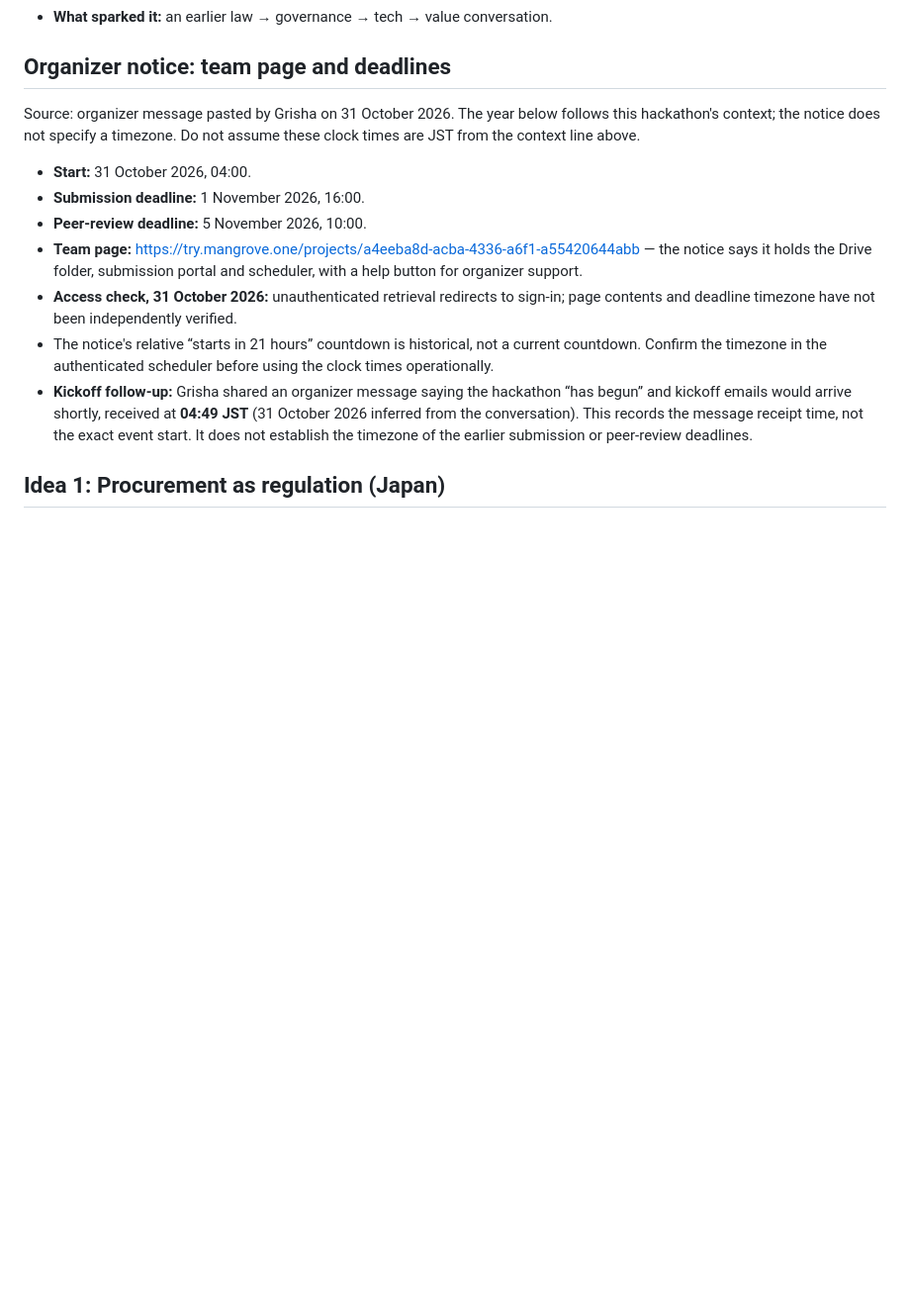
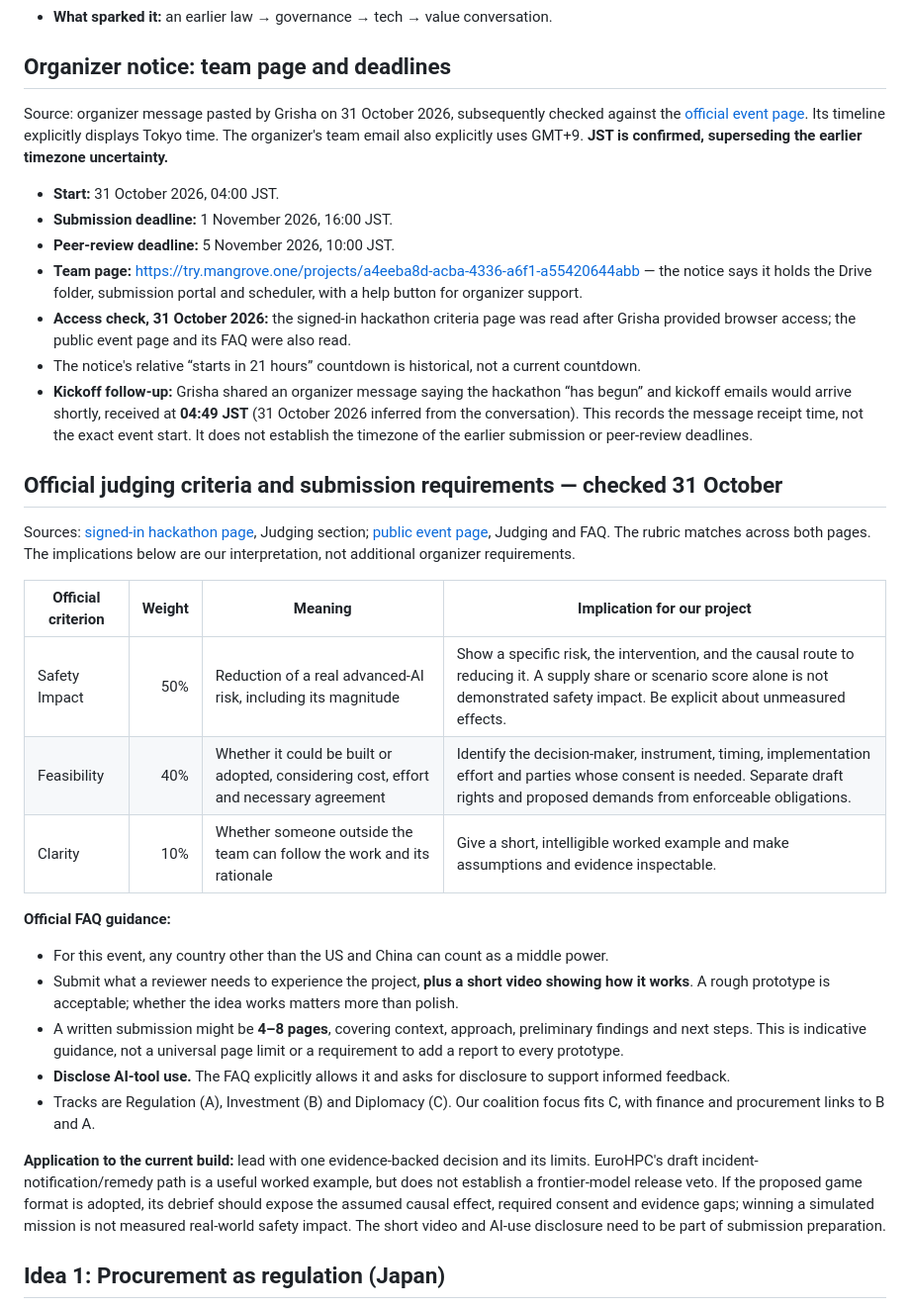
Before and after one commit to TubaAli/middle-powers-hackathon, a Markdown page: notes.md, the part around the change. Shown at 99% size. Drawn GitHub-style; blank space fills up the shorter version.

Commit message:
Record verified judging criteria, submission guidance and JST deadlines
Checked signed-in event rubric and public FAQ; distinguish organizer requirements from project implications.

Session: ses_e6faafd8dffePCltlwXtbrko9x

```diff
--- a/notes.md
+++ b/notes.md
@@ -9,15 +9,34 @@ A summary of the brainstorm so far. The full idea list is in [ideas.md](ideas.md
 
 ## Organizer notice: team page and deadlines
 
-Source: organizer message pasted by Grisha on 31 October 2026. The year below follows this hackathon's context; the notice does not specify a timezone. Do not assume these clock times are JST from the context line above.
+Source: organizer message pasted by Grisha on 31 October 2026, subsequently checked against the [official event page](https://mangrove.one/hackathon/middle-powers-hackathon). Its timeline explicitly displays Tokyo time. The organizer's team email also explicitly uses GMT+9. **JST is confirmed, superseding the earlier timezone uncertainty.**
 
-- **Start:** 31 October 2026, 04:00.
-- **Submission deadline:** 1 November 2026, 16:00.
-- **Peer-review deadline:** 5 November 2026, 10:00.
+- **Start:** 31 October 2026, 04:00 JST.
+- **Submission deadline:** 1 November 2026, 16:00 JST.
+- **Peer-review deadline:** 5 November 2026, 10:00 JST.
 - **Team page:** https://try.mangrove.one/projects/a4eeba8d-acba-4336-a6f1-a55420644abb — the notice says it holds the Drive folder, submission portal and scheduler, with a help button for organizer support.
-- **Access check, 31 October 2026:** unauthenticated retrieval redirects to sign-in; page contents and deadline timezone have not been independently verified.
-- The notice's relative “starts in 21 hours” countdown is historical, not a current countdown. Confirm the timezone in the authenticated scheduler before using the clock times operationally.
+- **Access check, 31 October 2026:** the signed-in hackathon criteria page was read after Grisha provided browser access; the public event page and its FAQ were also read.
+- The notice's relative “starts in 21 hours” countdown is historical, not a current countdown.
 - **Kickoff follow-up:** Grisha shared an organizer message saying the hackathon “has begun” and kickoff emails would arrive shortly, received at **04:49 JST** (31 October 2026 inferred from the conversation). This records the message receipt time, not the exact event start. It does not establish the timezone of the earlier submission or peer-review deadlines.
+
+## Official judging criteria and submission requirements — checked 31 October
+
+Sources: [signed-in hackathon page](https://try.mangrove.one/hackathons/92b5e028-1fd7-4870-8a78-cdab39f4c418), Judging section; [public event page](https://mangrove.one/hackathon/middle-powers-hackathon), Judging and FAQ. The rubric matches across both pages. The implications below are our interpretation, not additional organizer requirements.
+
+| Official criterion | Weight | Meaning | Implication for our project |
+|---|---:|---|---|
+| Safety Impact | 50% | Reduction of a real advanced-AI risk, including its magnitude | Show a specific risk, the intervention, and the causal route to reducing it. A supply share or scenario score alone is not demonstrated safety impact. Be explicit about unmeasured effects. |
+| Feasibility | 40% | Whether it could be built or adopted, considering cost, effort and necessary agreement | Identify the decision-maker, instrument, timing, implementation effort and parties whose consent is needed. Separate draft rights and proposed demands from enforceable obligations. |
+| Clarity | 10% | Whether someone outside the team can follow the work and its rationale | Give a short, intelligible worked example and make assumptions and evidence inspectable. |
+
+**Official FAQ guidance:**
+- For this event, any country other than the US and China can count as a middle power.
+- Submit what a reviewer needs to experience the project, **plus a short video showing how it works**. A rough prototype is acceptable; whether the idea works matters more than polish.
+- A written submission might be **4–8 pages**, covering context, approach, preliminary findings and next steps. This is indicative guidance, not a universal page limit or a requirement to add a report to every prototype.
+- **Disclose AI-tool use.** The FAQ explicitly allows it and asks for disclosure to support informed feedback.
+- Tracks are Regulation (A), Investment (B) and Diplomacy (C). Our coalition focus fits C, with finance and procurement links to B and A.
+
+**Application to the current build:** lead with one evidence-backed decision and its limits. EuroHPC's draft incident-notification/remedy path is a useful worked example, but does not establish a frontier-model release veto. If the proposed game format is adopted, its debrief should expose the assumed causal effect, required consent and evidence gaps; winning a simulated mission is not measured real-world safety impact. The short video and AI-use disclosure need to be part of submission preparation.
 
 ## Idea 1: Procurement as regulation (Japan)
 - **Not a new law.** It proposes a new *practice*: government uses its buying power to put safety conditions into AI contracts. The legal basis is the 2025 AI Promotion Act and the AI Basic Plan.
```
